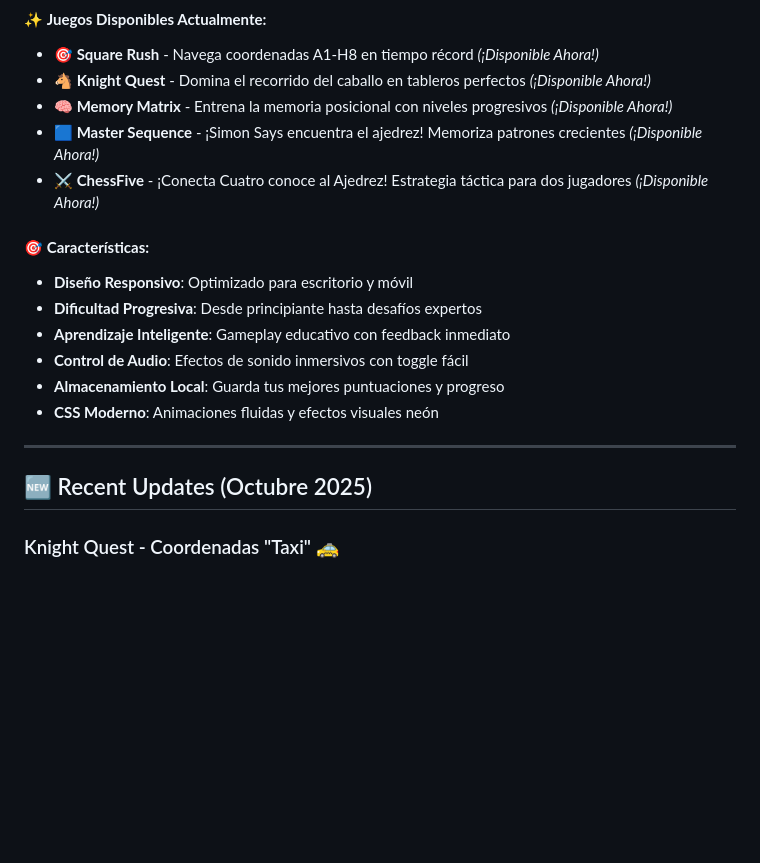
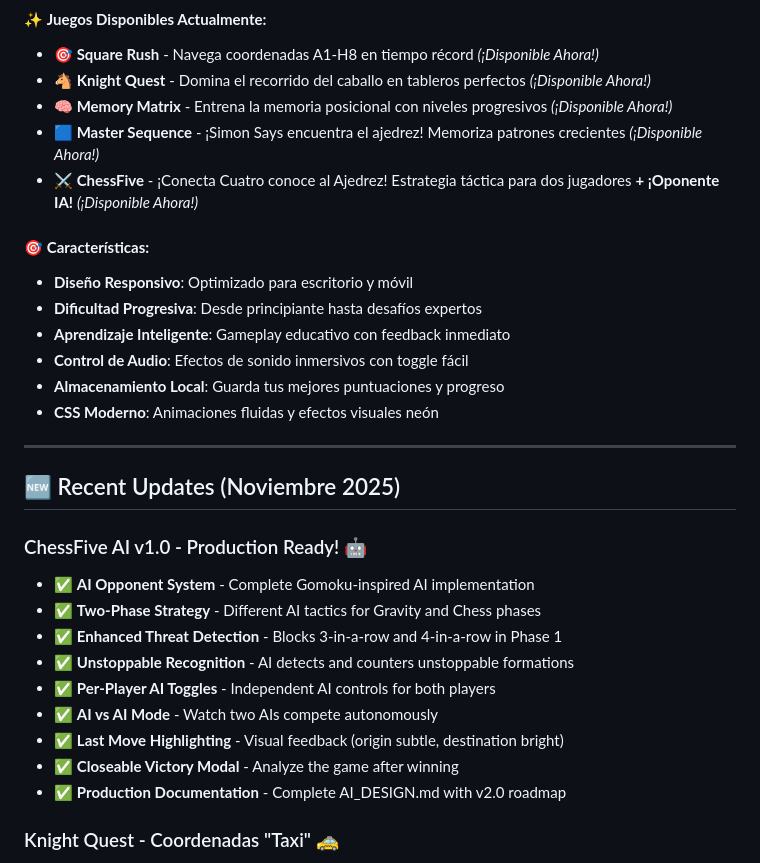
Before and after one commit to fasmote/ChessArcade, a Markdown page: README.md, the part around one of its changes. Drawn GitHub-style; blank space fills up the shorter version.

```diff
--- a/README.md
+++ b/README.md
@@ -38,7 +38,7 @@
 - **🐴 Knight Quest** - Domina el recorrido del caballo en tableros perfectos *(¡Disponible Ahora!)*
 - **🧠 Memory Matrix** - Entrena la memoria posicional con niveles progresivos *(¡Disponible Ahora!)*
 - **🟦 Master Sequence** - ¡Simon Says encuentra el ajedrez! Memoriza patrones crecientes *(¡Disponible Ahora!)*
-- **⚔️ ChessFive** - ¡Conecta Cuatro conoce al Ajedrez! Estrategia táctica para dos jugadores *(¡Disponible Ahora!)*
+- **⚔️ ChessFive** - ¡Conecta Cuatro conoce al Ajedrez! Estrategia táctica para dos jugadores **+ ¡Oponente IA!** *(¡Disponible Ahora!)*
 
 #### 🎯 **Características:**
 - **Diseño Responsivo**: Optimizado para escritorio y móvil
@@ -50,7 +50,18 @@
 
 ---
 
-## 🆕 Recent Updates (Octubre 2025)
+## 🆕 Recent Updates (Noviembre 2025)
+
+### ChessFive AI v1.0 - Production Ready! 🤖
+- ✅ **AI Opponent System** - Complete Gomoku-inspired AI implementation
+- ✅ **Two-Phase Strategy** - Different AI tactics for Gravity and Chess phases
+- ✅ **Enhanced Threat Detection** - Blocks 3-in-a-row and 4-in-a-row in Phase 1
+- ✅ **Unstoppable Recognition** - AI detects and counters unstoppable formations
+- ✅ **Per-Player AI Toggles** - Independent AI controls for both players
+- ✅ **AI vs AI Mode** - Watch two AIs compete autonomously
+- ✅ **Last Move Highlighting** - Visual feedback (origin subtle, destination bright)
+- ✅ **Closeable Victory Modal** - Analyze the game after winning
+- ✅ **Production Documentation** - Complete AI_DESIGN.md with v2.0 roadmap
 
 ### Knight Quest - Coordenadas "Taxi" 🚕
 - ✅ **Coordenadas visuales** en todos los tableros (a-h, 1-10)
```
Also changed, not shown: other parts of README.md (+28 -5 lines).
